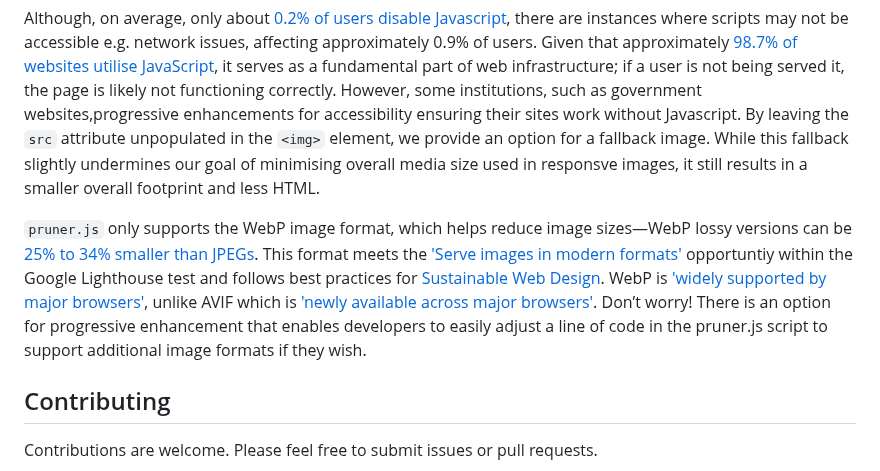
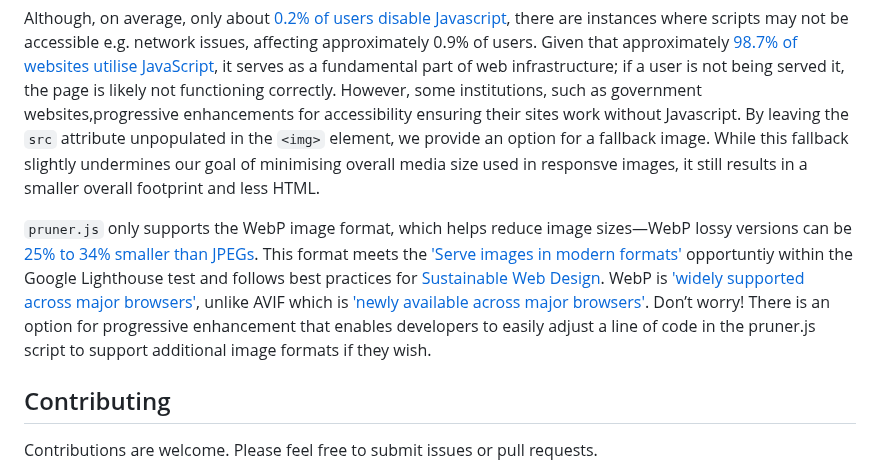
Before and after one commit to overbrowsing/pruner, a Markdown page: README.md, the part around the change. Rendered like a GitHub page.

```diff
--- a/README.md
+++ b/README.md
@@ -125,7 +125,7 @@ Original image: [Banks of the Seine, Vétheuil, 1880 by Claude Monet](https://ww
 
 Although, on average, only about [0.2% of users disable Javascript](https://gds.blog.gov.uk/2013/10/21/how-many-people-are-missing-out-on-javascript-enhancement/), there are instances where scripts may not be accessible e.g. network issues, affecting approximately 0.9% of users. Given that approximately [98.7% of websites utilise JavaScript](https://radixweb.com/blog/top-javascript-usage-statistics), it serves as a fundamental part of web infrastructure; if a user is not being served it, the page is likely not functioning correctly. However, some institutions, such as government websites,progressive enhancements for accessibility ensuring their sites work without Javascript. By leaving the `src` attribute unpopulated in the `<img>` element, we provide an option for a fallback image. While this fallback slightly undermines our goal of minimising overall media size used in responsve images, it still results in a smaller overall footprint and less HTML.
 
-`pruner.js` only supports the WebP image format, which helps reduce image sizes—WebP lossy versions can be [25% to 34% smaller than JPEGs](https://developers.google.com/speed/webp/docs/webp_study#conclusion). This format meets the ['Serve images in modern formats'](https://developer.chrome.com/docs/lighthouse/performance/uses-webp-images) opportuntiy within the Google Lighthouse test and follows best practices for [Sustainable Web Design](https://github.com/Sustainable-WWW/Sustainable-Web-Practices-Wiki/blob/main/Wiki/Image/Image_Formats.md). WebP is ['widely supported by major browsers'](https://caniuse.com/webp), unlike AVIF which is ['newly available across major browsers'](https://caniuse.com/avif). Don’t worry! There is an option for progressive enhancement that enables developers to easily adjust a line of code in the pruner.js script to support additional image formats if they wish.
+`pruner.js` only supports the WebP image format, which helps reduce image sizes—WebP lossy versions can be [25% to 34% smaller than JPEGs](https://developers.google.com/speed/webp/docs/webp_study#conclusion). This format meets the ['Serve images in modern formats'](https://developer.chrome.com/docs/lighthouse/performance/uses-webp-images) opportuntiy within the Google Lighthouse test and follows best practices for [Sustainable Web Design](https://github.com/Sustainable-WWW/Sustainable-Web-Practices-Wiki/blob/main/Wiki/Image/Image_Formats.md). WebP is ['widely supported across major browsers'](https://caniuse.com/webp), unlike AVIF which is ['newly available across major browsers'](https://caniuse.com/avif). Don’t worry! There is an option for progressive enhancement that enables developers to easily adjust a line of code in the pruner.js script to support additional image formats if they wish.
 
 ## Contributing
 
```
Also changed, not shown: tile-calculator/README.md (+40 -0 lines).
